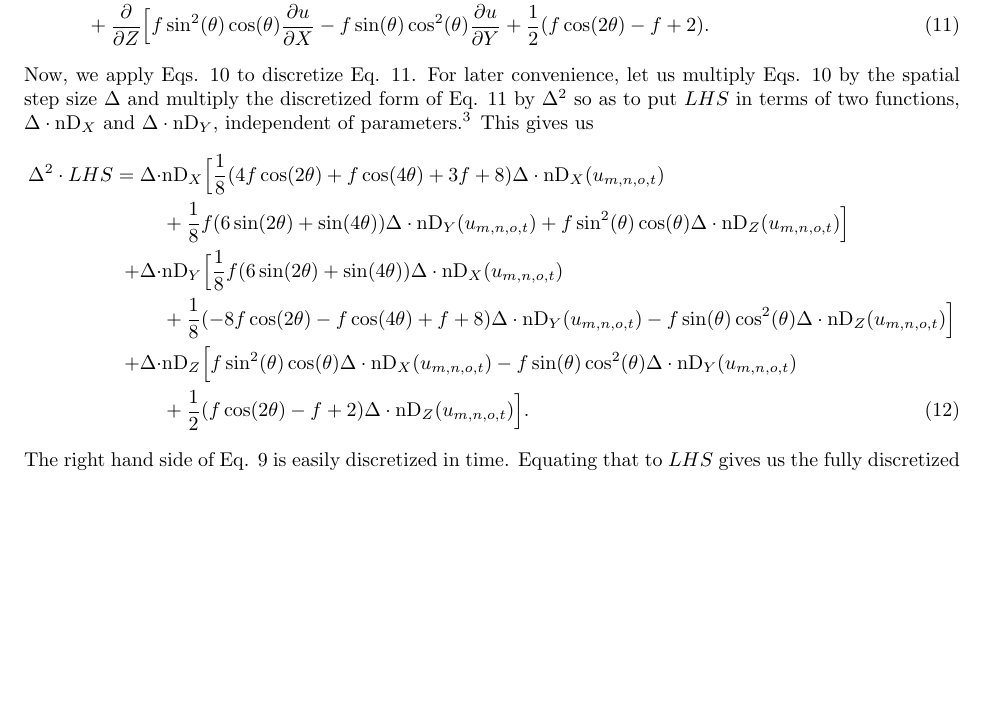
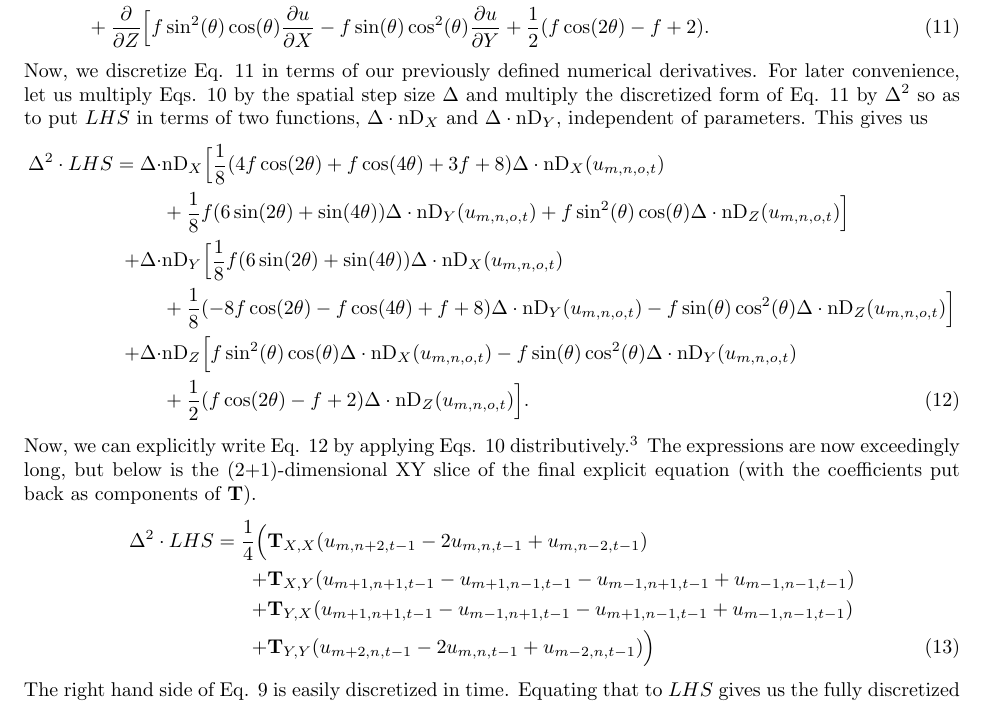
Before and after one commit to Varad-/GravitationalWaveResearch, a LaTeX document (Documentation/PhotonGravityWave.tex): part of page 3 of 3 before the commit and part of page 3 of 4 after it, cut so that both start at the same text, the shorter picture padded with empty space. Compiled offline with pdfLaTeX.

Commit message:
explicit form of LHS

```diff
--- a/Documentation/PhotonGravityWave.tex
+++ b/Documentation/PhotonGravityWave.tex
@@ -126,7 +126,7 @@ LHS&=\frac{\partial}{\partial X}\Big[\frac{1}{8} (4 f \cos (2 \theta )+f \cos (4
 &+\frac{\partial}{\partial Y}\Big[ \frac{1}{8} f (6 \sin (2 \theta )+\sin (4 \theta )) \frac{\partial u}{\partial X}+\frac{1}{8} (-8 f \cos (2 \theta) -f \cos (4 \theta )+f+8) \frac{\partial u}{\partial Y}-f \sin (\theta ) \cos ^2(\theta ) \frac{\partial u}{\partial Z}\Big] \nonumber \\
 &+\frac{\partial}{\partial Z}\Big[ f \sin ^2(\theta ) \cos (\theta ) \frac{\partial u}{\partial X} -f \sin (\theta ) \cos ^2(\theta ) \frac{\partial u}{\partial Y}+\frac{1}{2} (f \cos (2 \theta )-f+2).
 \end{align}
-Now, we apply Eqs. \ref{nDX and nDY} to discretize Eq. \ref{expanded LHS}. For later convenience, let us multiply Eqs. \ref{nDX and nDY} by the spatial step size $\Delta$ and multiply the discretized form of Eq. \ref{expanded LHS} by $\Delta^2$ so as to put $LHS$ in terms of two functions, $\Delta\cdot\mbox{nD}_X$ and $\Delta\cdot\mbox{nD}_Y$, independent of parameters.\footnote{It is easy to check that this useful trick is allowed because $\mbox{nD}(kg)=k\mbox{nD}(g)$ for scalar k as $\mbox{nD}$ is, in principle, a linear transformation.} This gives us
+Now, we discretize Eq. \ref{expanded LHS} in terms of our previously defined numerical derivatives. For later convenience, let us multiply Eqs. \ref{nDX and nDY} by the spatial step size $\Delta$ and multiply the discretized form of Eq. \ref{expanded LHS} by $\Delta^2$ so as to put $LHS$ in terms of two functions, $\Delta\cdot\mbox{nD}_X$ and $\Delta\cdot\mbox{nD}_Y$, independent of parameters. This gives us
 \begin{align} \label{delsqrLHS}
 \Delta^2 \cdot LHS=\Delta\cdot &\text{nD}_X\Big[\frac{1}{8} (4 f \cos (2 \theta )+f \cos (4 \theta )+3 f+8) \Delta\cdot\text{nD}_X(u_{m,n,o,t}) \nonumber \\
 &+\frac{1}{8} f (6 \sin (2\theta )+\sin (4 \theta )) \Delta\cdot\text{nD}_Y(u_{m,n,o,t})+f \sin ^2(\theta ) \cos (\theta ) \Delta\cdot\text{nD}_Z(u_{m,n,o,t})\Big] \nonumber \\
@@ -134,6 +134,13 @@ Now, we apply Eqs. \ref{nDX and nDY} to discretize Eq. \ref{expanded LHS}. For l
 &+\frac{1}{8} (-8 f \cos (2 \theta) -f \cos (4 \theta )+f+8) \Delta\cdot\text{nD}_Y(u_{m,n,o,t}) -f \sin (\theta ) \cos ^2(\theta ) \Delta\cdot\text{nD}_Z(u_{m,n,o,t})\Big] \nonumber \\
 +\Delta\cdot &\text{nD}_Z\Big[ f \sin ^2(\theta ) \cos (\theta ) \Delta\cdot\text{nD}_X(u_{m,n,o,t}) -f \sin (\theta ) \cos ^2(\theta ) \Delta\cdot\text{nD}_Y(u_{m,n,o,t}) \nonumber \\
 &+\frac{1}{2} (f \cos (2 \theta )-f+2) \Delta\cdot\text{nD}_Z(u_{m,n,o,t}) \Big].
+\end{align}
+Now, we can explicitly write Eq. \ref{delsqrLHS} by applying Eqs. \ref{nDX and nDY} distributively.\footnote{It is easy to check that this useful trick is allowed because $\mbox{nD}(kg)=k\mbox{nD}(g)$ for scalar k as $\mbox{nD}$ is, in principle, a linear transformation.} The expressions are now exceedingly long, but below is the (2+1)-dimensional XY slice of the final explicit equation (with the coefficients put back as components of $\textbf{T}$).
+\begin{align} \label{delsqrLHS explicit 2d}
+\Delta^2 \cdot LHS=\frac{1}{4}\Big(&\textbf{T}_{X,X}(u_{m,n+2,t-1}-2u_{m,n,t-1}+u_{m,n-2,t-1}) \nonumber \\
++&\textbf{T}_{X,Y}(u_{m+1,n+1,t-1}-u_{m+1,n-1,t-1}-u_{m-1,n+1,t-1}+u_{m-1,n-1,t-1}) \nonumber \\
++&\textbf{T}_{Y,X}(u_{m+1,n+1,t-1}-u_{m-1,n+1,t-1}-u_{m+1,n-1,t-1}+u_{m-1,n-1,t-1}) \nonumber \\
++&\textbf{T}_{Y,Y}(u_{m+2,n,t-1}-2u_{m,n,t-1}+u_{m-2,n,t-1})\Big)
 \end{align}
 The right hand side of Eq. \ref{main eqn} is easily discretized in time. Equating that to $LHS$ gives us the fully discretized form of Eq. \ref{main eqn},
 \begin{equation} \label{discr1}
```
Also changed, not shown: Documentation/PhotonGravityWave.pdf.
